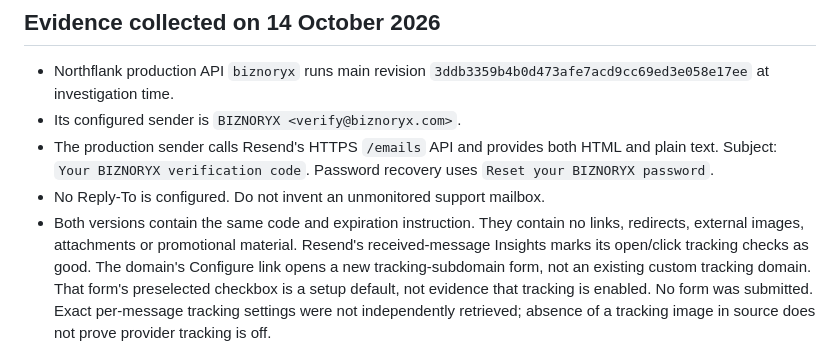
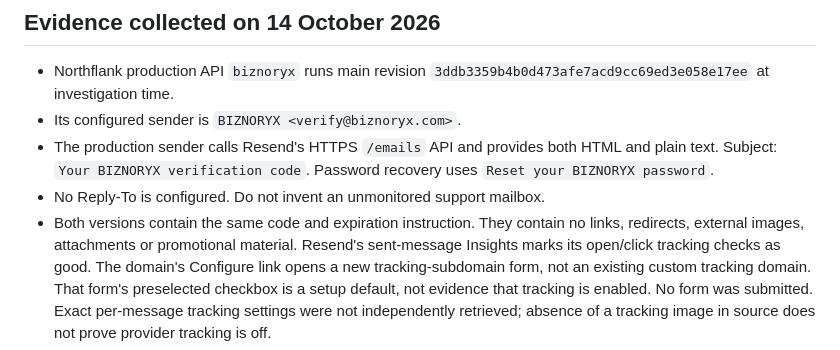
Before and after one commit to TRAPZZY/biznoryx, a Markdown page: docs/runbooks/email-deliverability.md, the part around the change. Rendered like a GitHub page.

Commit message:
Clarify provider Insights are not recipient authentication evidence

```diff
--- a/docs/runbooks/email-deliverability.md
+++ b/docs/runbooks/email-deliverability.md
@@ -11,7 +11,7 @@
 - No Reply-To is configured. Do not invent an unmonitored support mailbox.
 - Both versions contain the same code and expiration instruction. They contain
   no links, redirects, external images, attachments or promotional material.
-  Resend's received-message Insights marks its open/click tracking checks as
+  Resend's sent-message Insights marks its open/click tracking checks as
   good. The domain's Configure link opens a new tracking-subdomain form, not an
   existing custom tracking domain. That form's preselected checkbox is a setup
   default, not evidence that tracking is enabled. No form was submitted.
```
